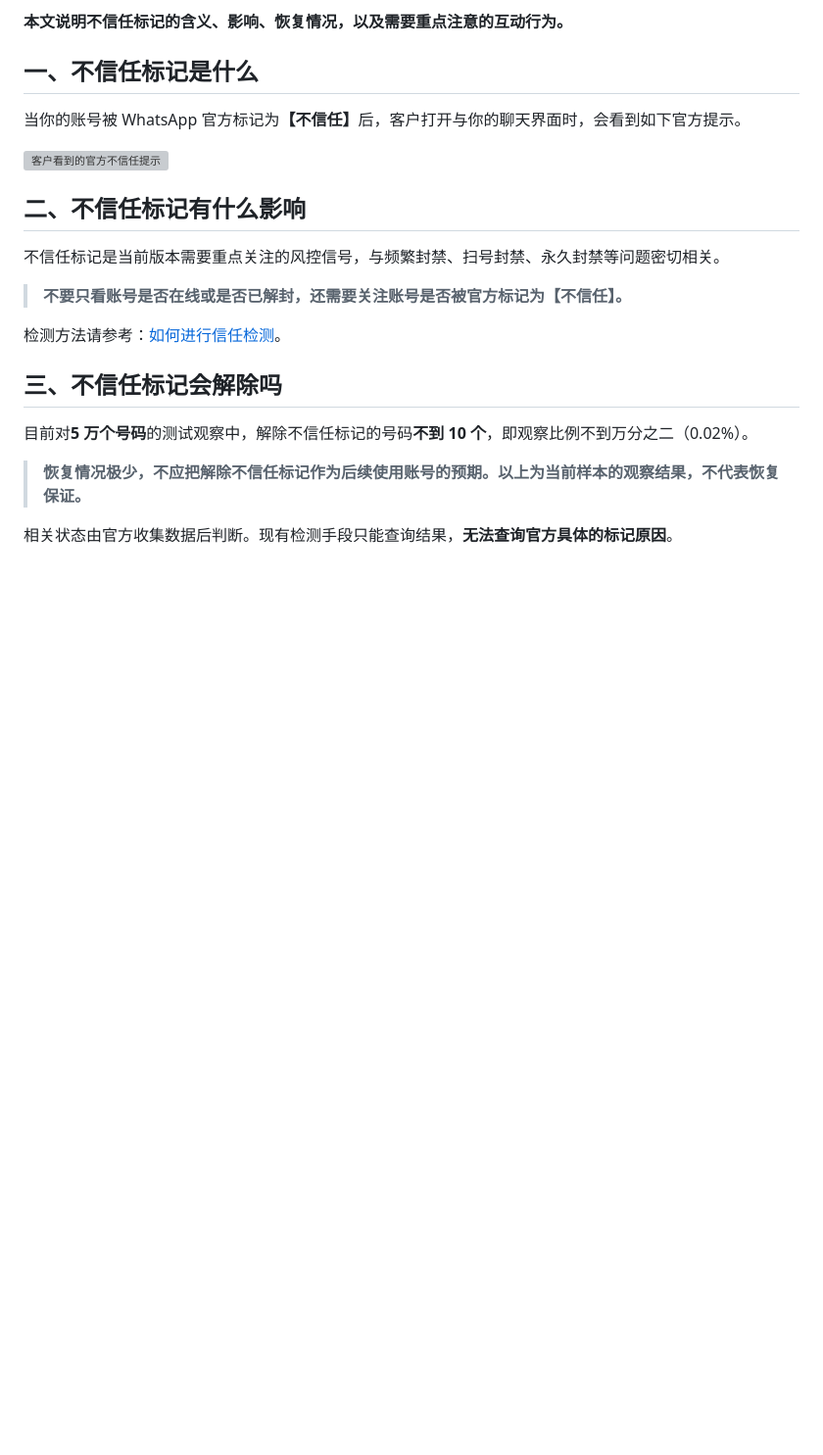
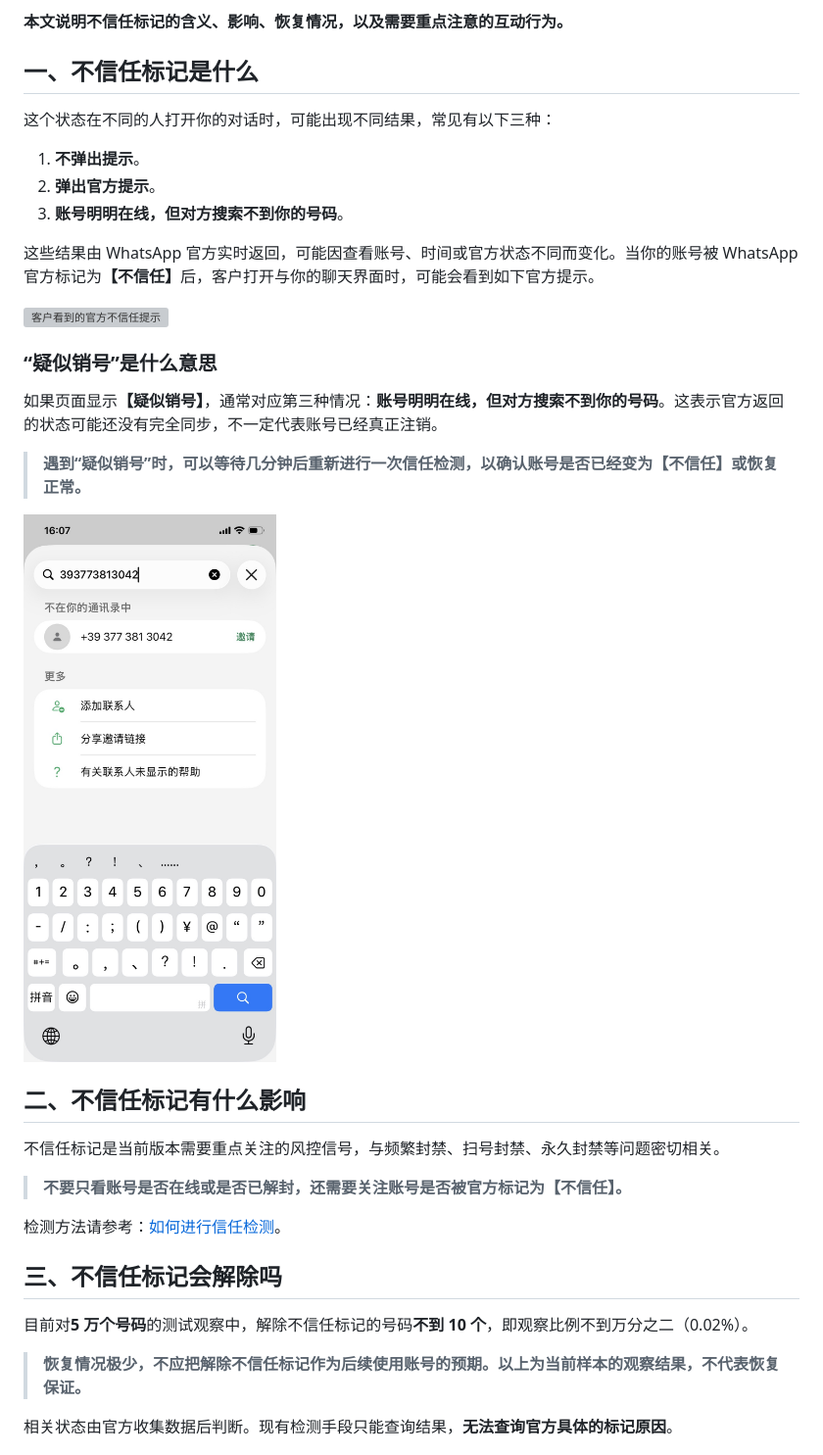
Before and after one commit to luna740/xingchen-docs, a Markdown page: docs/[重要]风控相关/不信任号码是什么？有什么影响？.md, the part around the change printed below. Shown: that part at 98% size. GitHub-like rendering; pictures changed too: site/assets/images/untrusted-number-suspected-deleted.png (added); blank space fills up the shorter version; grey boxes are pictures that could not be loaded.

```diff
--- a/docs/[重要]风控相关/不信任号码是什么？有什么影响？.md
+++ b/docs/[重要]风控相关/不信任号码是什么？有什么影响？.md
@@ -7,9 +7,23 @@
 
 ## 一、不信任标记是什么
 
-当你的账号被 WhatsApp 官方标记为<strong class="doc-blue-strong">【不信任】</strong>后，客户打开与你的聊天界面时，会看到如下官方提示。
+这个状态在不同的人打开你的对话时，可能出现不同结果，常见有以下三种：
+
+1. <strong class="doc-blue-strong">不弹出提示</strong>。
+2. <strong class="doc-blue-strong">弹出官方提示</strong>。
+3. <strong class="doc-blue-strong">账号明明在线，但对方搜索不到你的号码</strong>。
+
+这些结果由 WhatsApp 官方实时返回，可能因查看账号、时间或官方状态不同而变化。当你的账号被 WhatsApp 官方标记为<strong class="doc-blue-strong">【不信任】</strong>后，客户打开与你的聊天界面时，可能会看到如下官方提示。
 
 ![客户看到的官方不信任提示](../../site/assets/images/untrusted-number-warning.png)
+
+### “疑似销号”是什么意思
+
+如果页面显示<strong class="doc-blue-strong">【疑似销号】</strong>，通常对应第三种情况：<strong class="doc-blue-strong">账号明明在线，但对方搜索不到你的号码</strong>。这表示官方返回的状态可能还没有完全同步，不一定代表账号已经真正注销。
+
+> **遇到“疑似销号”时，可以等待几分钟后重新进行一次信任检测，以确认账号是否已经变为【不信任】或恢复正常。**
+
+![疑似销号提示](../../site/assets/images/untrusted-number-suspected-deleted.png)
 
 ## 二、不信任标记有什么影响
 
```
Also changed, not shown: other parts of docs/[重要]风控相关/不信任号码是什么？有什么影响？.md (+1 -1 lines), 2 other files.
